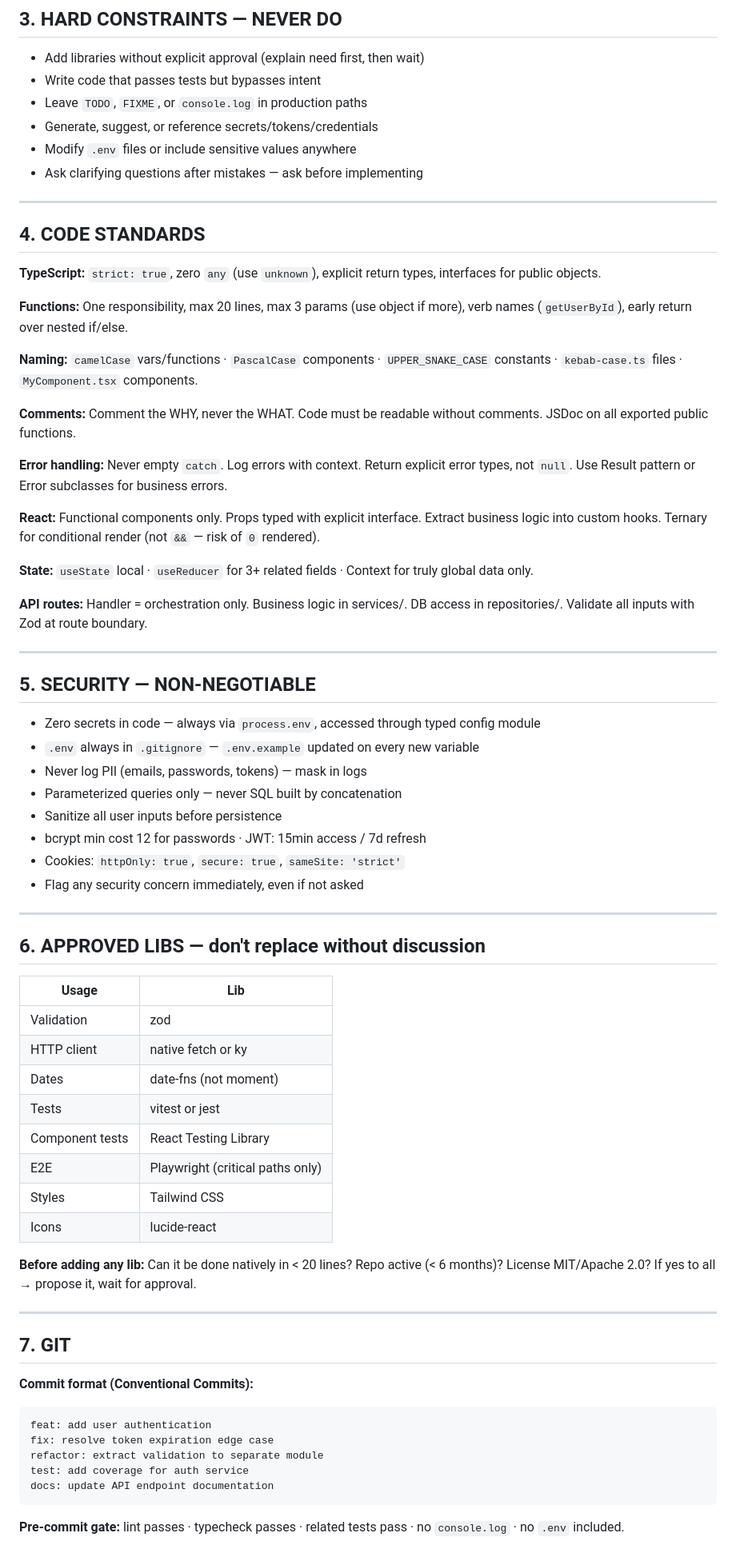
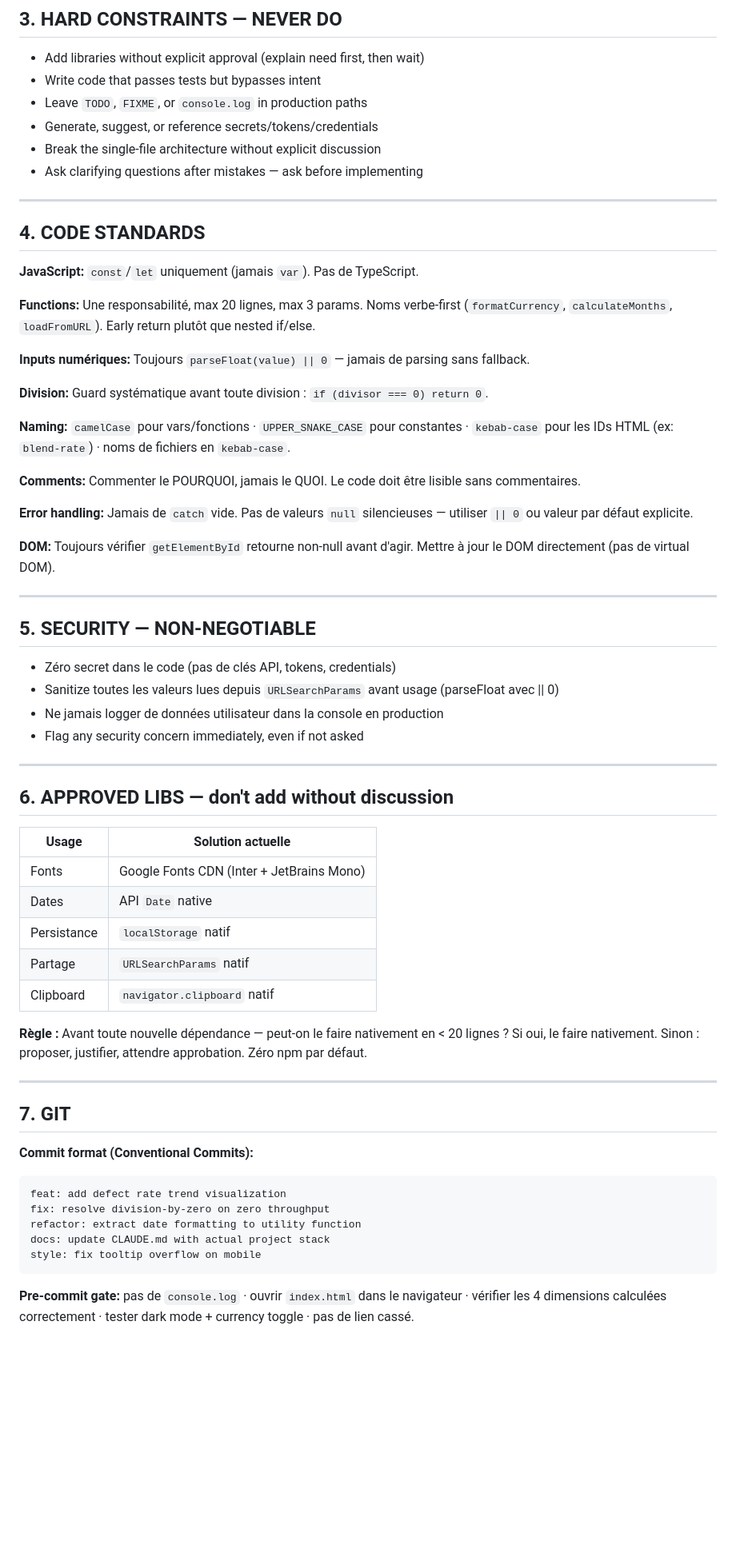
Before and after one commit to pcdenant/Continuous-Improvement-Calculator, a Markdown page: CLAUDE.md, the part around one of its changes. Shown at 80% size. Drawn GitHub-style; blank space fills up the shorter version.

````diff
--- a/CLAUDE.md
+++ b/CLAUDE.md
@@ -63,58 +65,51 @@
 - Write code that passes tests but bypasses intent
 - Leave `TODO`, `FIXME`, or `console.log` in production paths
 - Generate, suggest, or reference secrets/tokens/credentials
-- Modify `.env` files or include sensitive values anywhere
+- Break the single-file architecture without explicit discussion
 - Ask clarifying questions after mistakes — ask before implementing
 
 ---
 
 ## 4. CODE STANDARDS
 
-**TypeScript:** `strict: true`, zero `any` (use `unknown`), explicit return types, interfaces for public objects.
+**JavaScript:** `const`/`let` uniquement (jamais `var`). Pas de TypeScript.
 
-**Functions:** One responsibility, max 20 lines, max 3 params (use object if more), verb names (`getUserById`), early return over nested if/else.
+**Functions:** Une responsabilité, max 20 lignes, max 3 params. Noms verbe-first (`formatCurrency`, `calculateMonths`, `loadFromURL`). Early return plutôt que nested if/else.
 
-**Naming:** `camelCase` vars/functions · `PascalCase` components · `UPPER_SNAKE_CASE` constants · `kebab-case.ts` files · `MyComponent.tsx` components.
+**Inputs numériques:** Toujours `parseFloat(value) || 0` — jamais de parsing sans fallback.
 
-**Comments:** Comment the WHY, never the WHAT. Code must be readable without comments. JSDoc on all exported public functions.
+**Division:** Guard systématique avant toute division : `if (divisor === 0) return 0`.
 
-**Error handling:** Never empty `catch`. Log errors with context. Return explicit error types, not `null`. Use Result pattern or Error subclasses for business errors.
+**Naming:** `camelCase` pour vars/fonctions · `UPPER_SNAKE_CASE` pour constantes · `kebab-case` pour les IDs HTML (ex: `blend-rate`) · noms de fichiers en `kebab-case`.
 
-**React:** Functional components only. Props typed with explicit interface. Extract business logic into custom hooks. Ternary for conditional render (not `&&` — risk of `0` rendered).
+**Comments:** Commenter le POURQUOI, jamais le QUOI. Le code doit être lisible sans commentaires.
 
-**State:** `useState` local · `useReducer` for 3+ related fields · Context for truly global data only.
+**Error handling:** Jamais de `catch` vide. Pas de valeurs `null` silencieuses — utiliser `|| 0` ou valeur par défaut explicite.
 
-**API routes:** Handler = orchestration only. Business logic in services/. DB access in repositories/. Validate all inputs with Zod at route boundary.
+**DOM:** Toujours vérifier `getElementById` retourne non-null avant d'agir. Mettre à jour le DOM directement (pas de virtual DOM).
 
 ---
 
 ## 5. SECURITY — NON-NEGOTIABLE
 
-- Zero secrets in code — always via `process.env`, accessed through typed config module
-- `.env` always in `.gitignore` — `.env.example` updated on every new variable
-- Never log PII (emails, passwords, tokens) — mask in logs
-- Parameterized queries only — never SQL built by concatenation
-- Sanitize all user inputs before persistence
-- bcrypt min cost 12 for passwords · JWT: 15min access / 7d refresh
-- Cookies: `httpOnly: true`, `secure: true`, `sameSite: 'strict'`
+- Zéro secret dans le code (pas de clés API, tokens, credentials)
+- Sanitize toutes les valeurs lues depuis `URLSearchParams` avant usage (parseFloat avec || 0)
+- Ne jamais logger de données utilisateur dans la console en production
 - Flag any security concern immediately, even if not asked
 
 ---
 
-## 6. APPROVED LIBS — don't replace without discussion
+## 6. APPROVED LIBS — don't add without discussion
 
-| Usage | Lib |
+| Usage | Solution actuelle |
 |---|---|
-| Validation | zod |
-| HTTP client | native fetch or ky |
-| Dates | date-fns (not moment) |
-| Tests | vitest or jest |
-| Component tests | React Testing Library |
-| E2E | Playwright (critical paths only) |
-| Styles | Tailwind CSS |
-| Icons | lucide-react |
+| Fonts | Google Fonts CDN (Inter + JetBrains Mono) |
+| Dates | API `Date` native |
+| Persistance | `localStorage` natif |
+| Partage | `URLSearchParams` natif |
+| Clipboard | `navigator.clipboard` natif |
 
-**Before adding any lib:** Can it be done natively in < 20 lines? Repo active (< 6 months)? License MIT/Apache 2.0? If yes to all → propose it, wait for approval.
+**Règle :** Avant toute nouvelle dépendance — peut-on le faire nativement en < 20 lignes ? Si oui, le faire nativement. Sinon : proposer, justifier, attendre approbation. Zéro npm par défaut.
 
 ---
 
@@ -122,12 +117,12 @@
 
 **Commit format (Conventional Commits):**
 ```
-feat: add user authentication
-fix: resolve token expiration edge case
-refactor: extract validation to separate module
-test: add coverage for auth service
-docs: update API endpoint documentation
+feat: add defect rate trend visualization
+fix: resolve division-by-zero on zero throughput
+refactor: extract date formatting to utility function
+docs: update CLAUDE.md with actual project stack
+style: fix tooltip overflow on mobile
 ```
 
-**Pre-commit gate:** lint passes · typecheck passes · related tests pass · no `console.log` · no `.env` included.
+**Pre-commit gate:** pas de `console.log` · ouvrir `index.html` dans le navigateur · vérifier les 4 dimensions calculées correctement · tester dark mode + currency toggle · pas de lien cassé.
 
````
Also changed, not shown: other parts of CLAUDE.md (+45 -27 lines).
